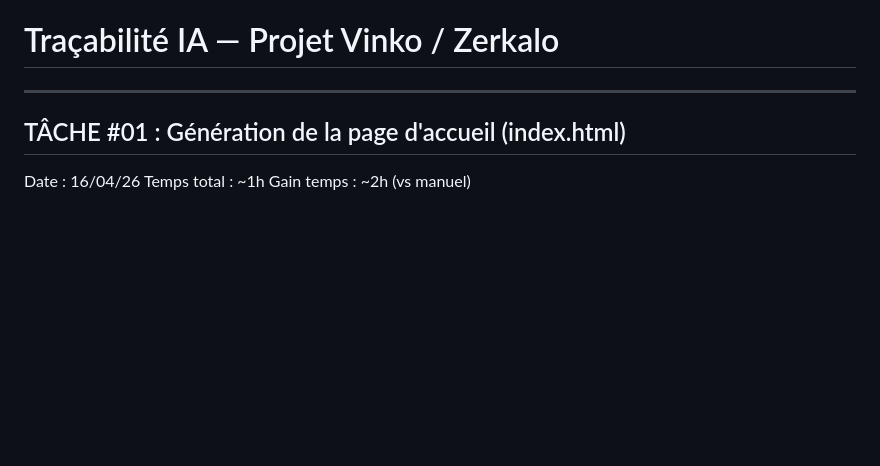
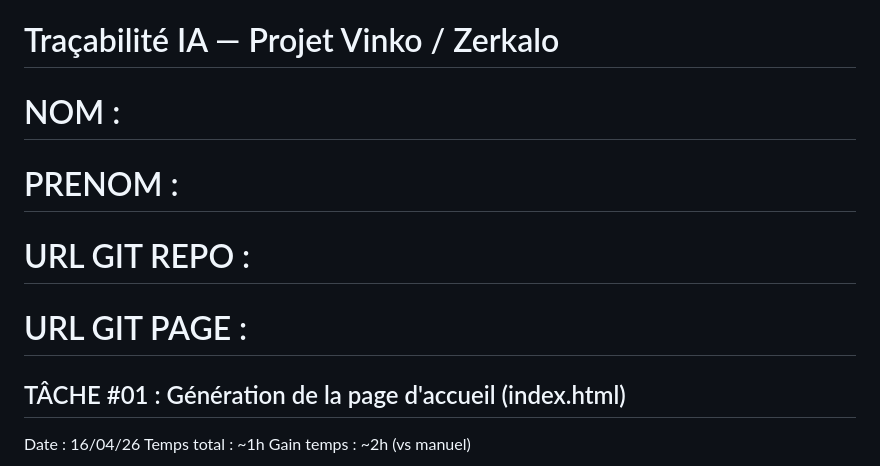
Before and after one commit to Borislehachoir/sae402, a Markdown page: README.md, the part around the change. GitHub-like rendering; blank space fills up the shorter version.

Commit message:
edition readme pour ajouter nom prenom et url

```diff
--- a/README_tracabilite_IA.md
+++ b/README.md
@@ -1,6 +1,9 @@
 # Traçabilité IA — Projet Vinko / Zerkalo
 
----
+# NOM :
+# PRENOM :
+# URL GIT REPO :
+# URL GIT PAGE :
 
 ## TÂCHE #01 : Génération de la page d'accueil (index.html)
 
```
